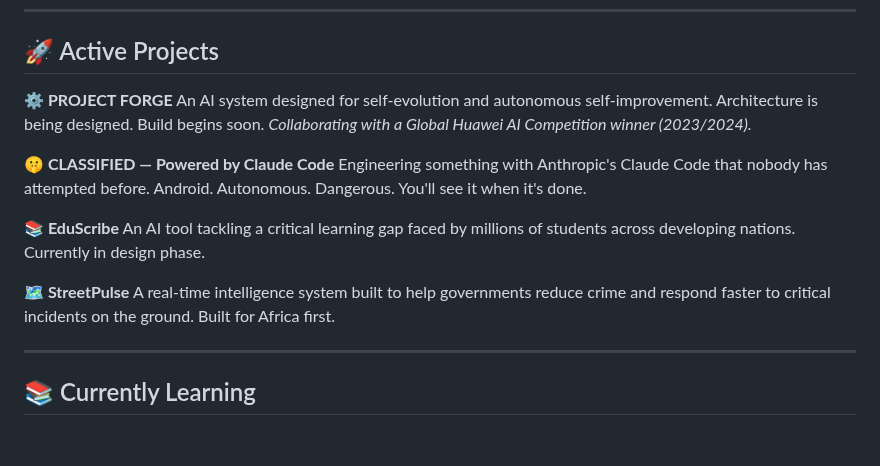
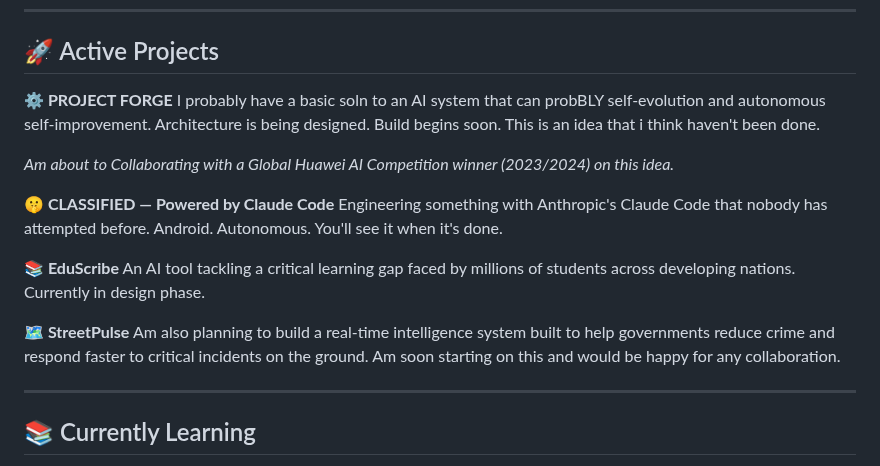
Before and after one commit to MuhammadBinary/Muhd_DeepML, a Markdown page: README.md, the part around the change. Drawn GitHub-style; blank space fills up the shorter version.

```diff
--- a/README.md
+++ b/README.md
@@ -52,14 +52,15 @@ A story of suffering, resilience, and a 92% breakthrough on the final hour.
 ## 🚀 Active Projects
 
 **⚙️ PROJECT FORGE**
-An AI system designed for self-evolution and autonomous self-improvement.
-Architecture is being designed. Build begins soon.
-*Collaborating with a Global Huawei AI Competition winner (2023/2024).*
+I probably have a basic soln to an AI system that can probBLY self-evolution and autonomous self-improvement.
+Architecture is being designed. Build begins soon. This is an idea that i think haven't been done.
+
+*Am about to Collaborating with a Global Huawei AI Competition winner (2023/2024) on this idea.*
 
 **🤫 CLASSIFIED — Powered by Claude Code**
 Engineering something with Anthropic's Claude Code
 that nobody has attempted before.
-Android. Autonomous. Dangerous.
+Android. Autonomous.
 You'll see it when it's done.
 
 **📚 EduScribe**
@@ -68,10 +69,10 @@ faced by millions of students across developing nations.
 Currently in design phase.
 
 **🗺️ StreetPulse**
-A real-time intelligence system built to help
+Am also planning to build a real-time intelligence system built to help
 governments reduce crime and respond faster
 to critical incidents on the ground.
-Built for Africa first.
+Am soon starting on this and would be happy for any collaboration.
 
 ---
 
```
